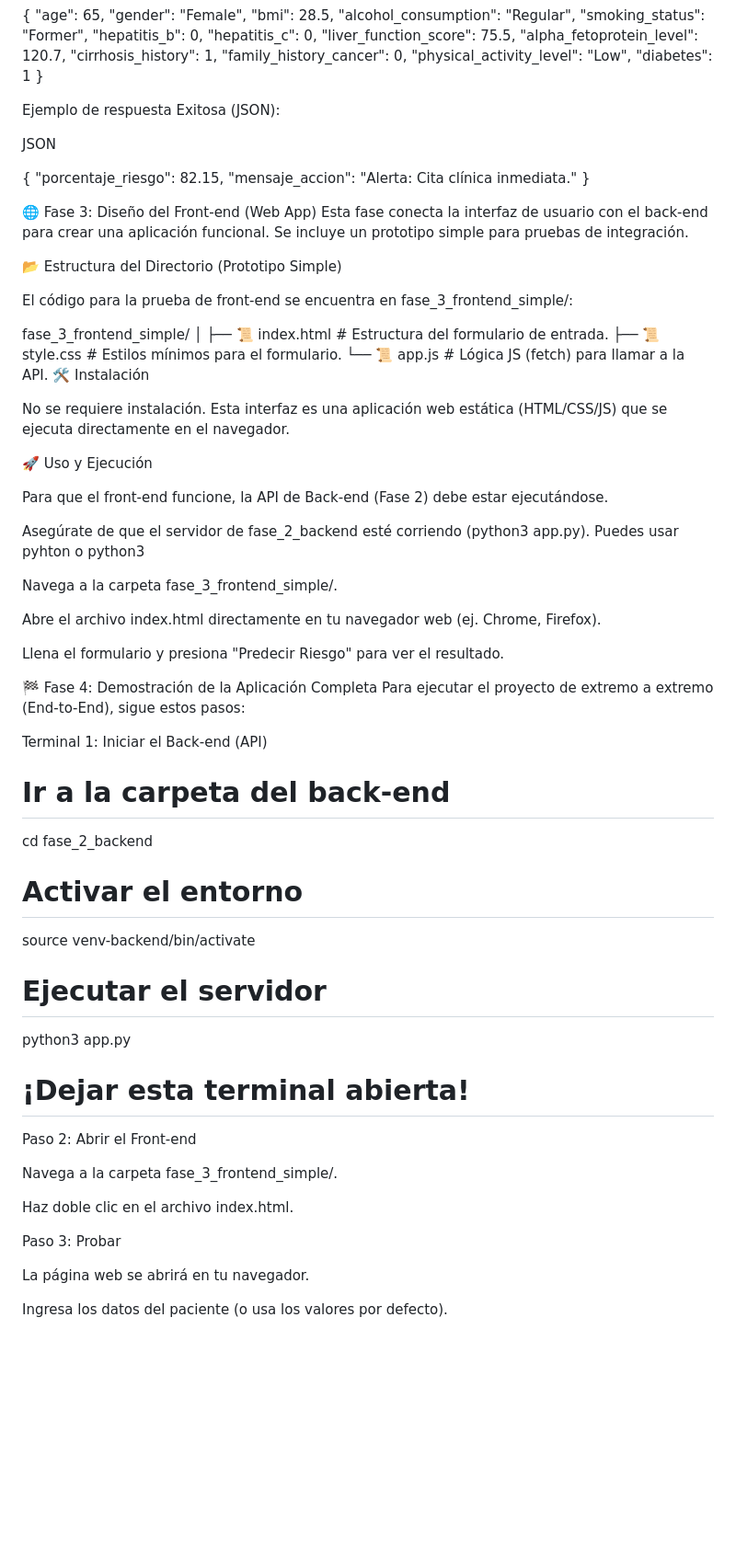
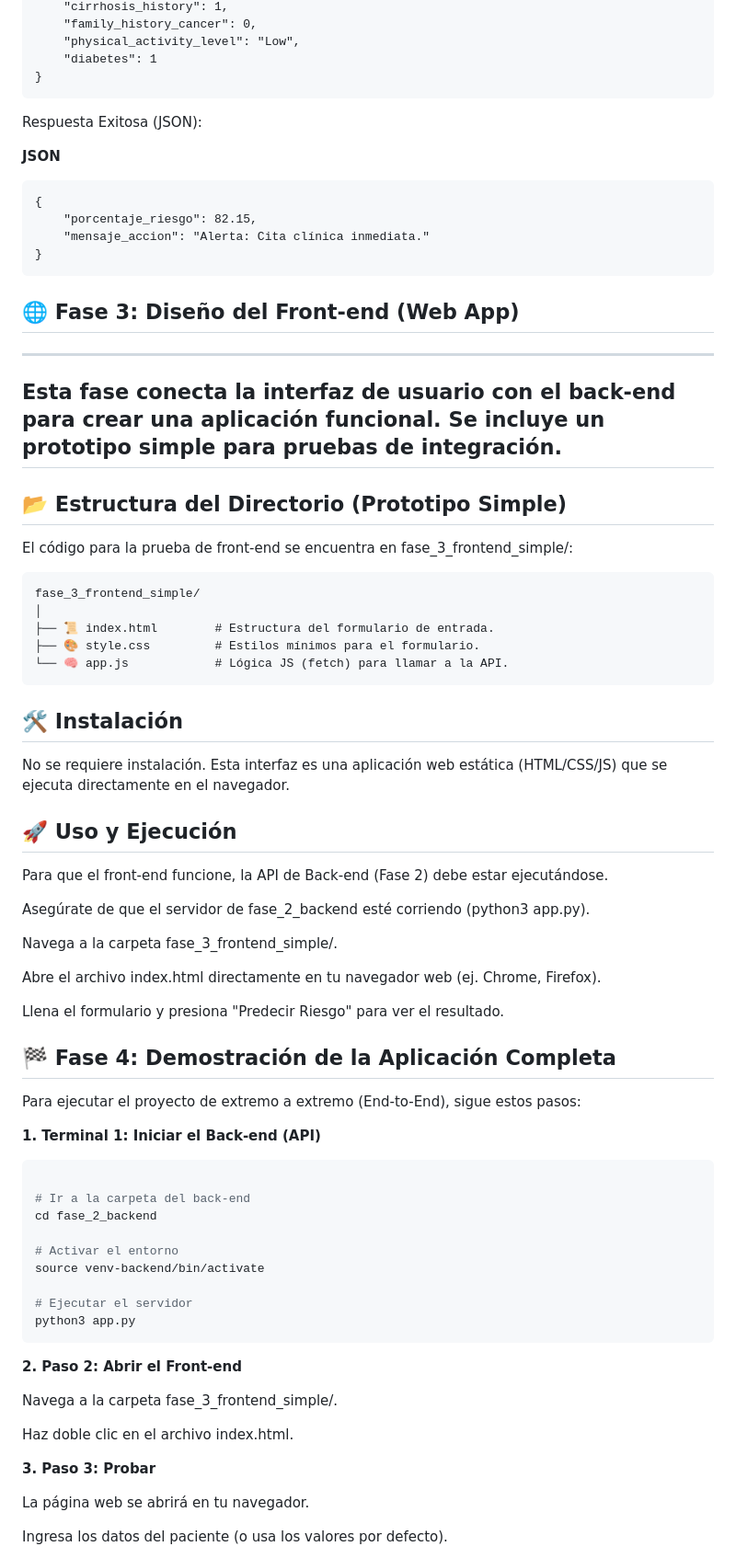
Before and after one commit to dvrl6/Proyecto1_PrediccionesDL, a Markdown page: README.md, the part around one of its changes. Shown at 92% size. Drawn GitHub-style; blank space fills up the shorter version.

````diff
--- a/README.md
+++ b/README.md
@@ -193,37 +209,42 @@ JSON
     "physical_activity_level": "Low",
     "diabetes": 1
 }
+```
 
-Ejemplo de respuesta Exitosa (JSON):
+Respuesta Exitosa (JSON):
 
-JSON
-
+**JSON**
+```
 {
     "porcentaje_riesgo": 82.15,
     "mensaje_accion": "Alerta: Cita clínica inmediata."
 }
+```
 
-🌐 Fase 3: Diseño del Front-end (Web App)
+## 🌐 Fase 3: Diseño del Front-end (Web App)
+-----
 Esta fase conecta la interfaz de usuario con el back-end para crear una aplicación funcional. Se incluye un prototipo simple para pruebas de integración.
-
-📂 Estructura del Directorio (Prototipo Simple)
+-----
+## 📂 Estructura del Directorio (Prototipo Simple)
 
 El código para la prueba de front-end se encuentra en fase_3_frontend_simple/:
 
+```
 fase_3_frontend_simple/
 │
 ├── 📜 index.html        # Estructura del formulario de entrada.
-├── 📜 style.css         # Estilos mínimos para el formulario.
-└── 📜 app.js            # Lógica JS (fetch) para llamar a la API.
-🛠️ Instalación
+├── 🎨 style.css         # Estilos mínimos para el formulario.
+└── 🧠 app.js            # Lógica JS (fetch) para llamar a la API.
+```
+
+## 🛠️ Instalación
 
 No se requiere instalación. Esta interfaz es una aplicación web estática (HTML/CSS/JS) que se ejecuta directamente en el navegador.
 
-🚀 Uso y Ejecución
-
+## 🚀 Uso y Ejecución
 Para que el front-end funcione, la API de Back-end (Fase 2) debe estar ejecutándose.
 
-Asegúrate de que el servidor de fase_2_backend esté corriendo (python3 app.py). Puedes usar pyhton o python3
+Asegúrate de que el servidor de fase_2_backend esté corriendo (python3 app.py).
 
 Navega a la carpeta fase_3_frontend_simple/.
 
@@ -231,11 +252,12 @@ Abre el archivo index.html directamente en tu navegador web (ej. Chrome, Firefox
 
 Llena el formulario y presiona "Predecir Riesgo" para ver el resultado.
 
-🏁 Fase 4: Demostración de la Aplicación Completa
+## 🏁 Fase 4: Demostración de la Aplicación Completa
 Para ejecutar el proyecto de extremo a extremo (End-to-End), sigue estos pasos:
 
-Terminal 1: Iniciar el Back-end (API)
+**1. Terminal 1: Iniciar el Back-end (API)**
 
+```bash
 
 # Ir a la carpeta del back-end
 cd fase_2_backend
@@ -245,15 +267,15 @@ source venv-backend/bin/activate
 
 # Ejecutar el servidor
 python3 app.py
+```
 
-# ¡Dejar esta terminal abierta!
-Paso 2: Abrir el Front-end
+**2. Paso 2: Abrir el Front-end**
 
 Navega a la carpeta fase_3_frontend_simple/.
 
 Haz doble clic en el archivo index.html.
 
-Paso 3: Probar
+**3. Paso 3: Probar**
 
 La página web se abrirá en tu navegador.
 
````
Also changed, not shown: other parts of README.md (+28 -12 lines).
